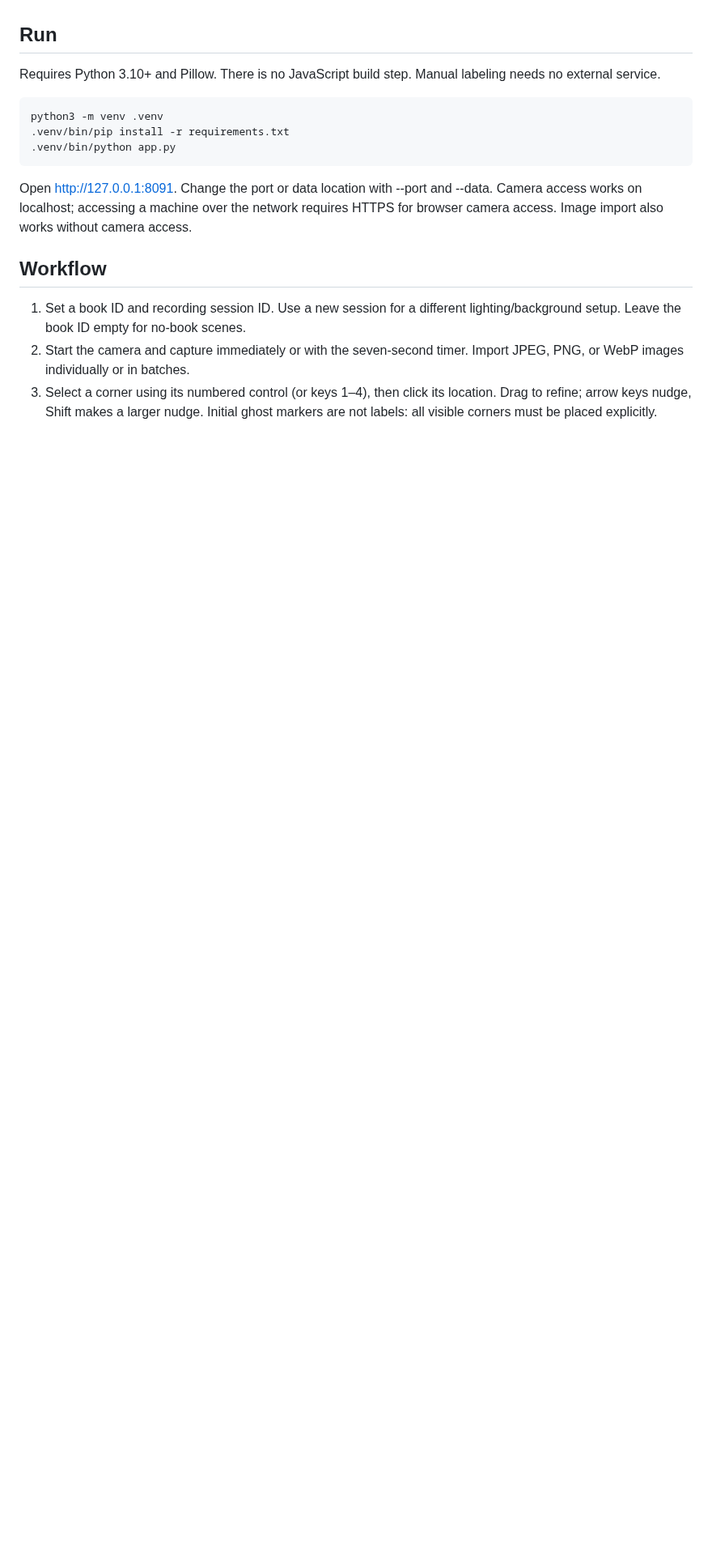
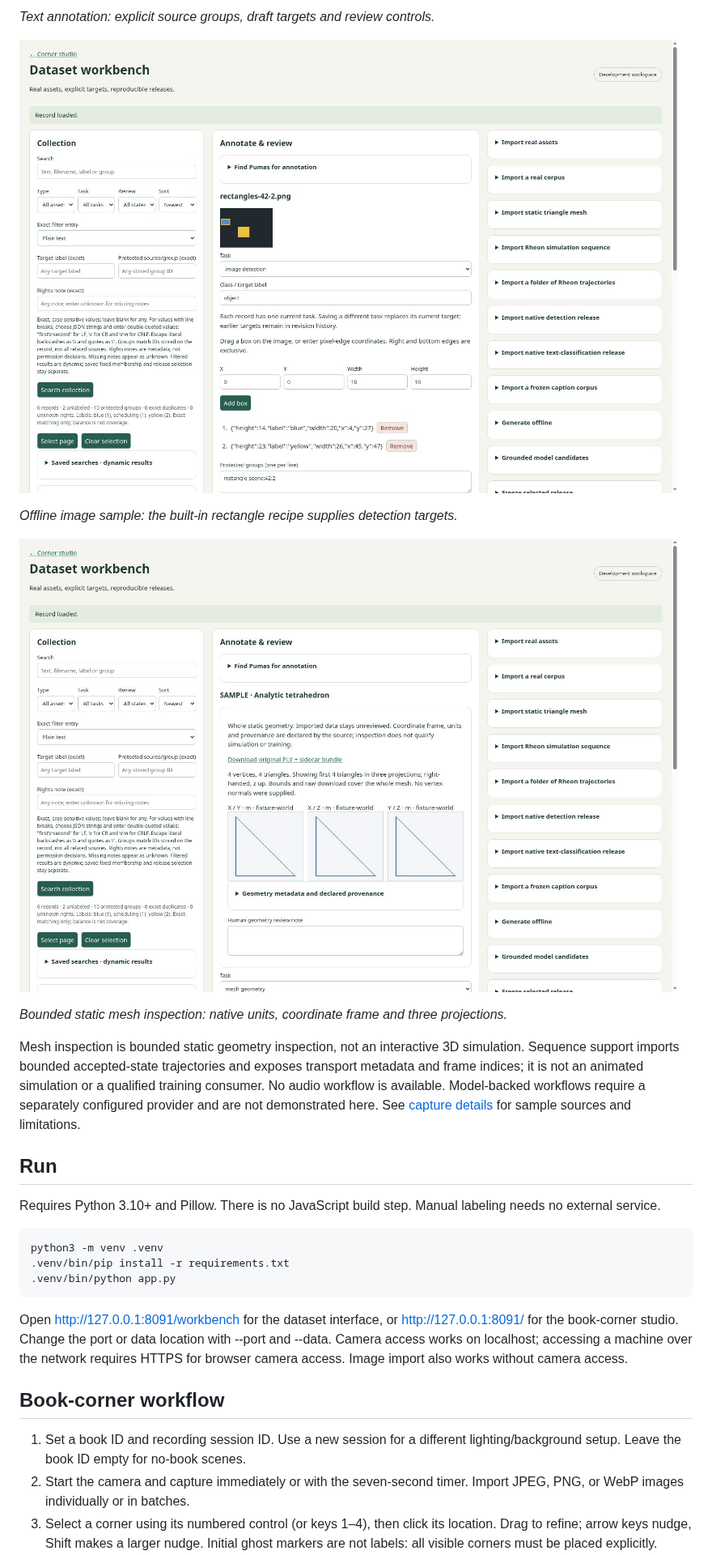
Before and after one commit to MrScripty/Tuldok, a Markdown page: README.md, the part around one of its changes. Shown at 81% size. Drawn GitHub-style; pictures changed too: docs/images/dataset-workbench-image.jpg (added), docs/images/dataset-workbench-mesh.jpg (added); blank space fills up the shorter version.

Commit message:
docs: show actual dataset workbench screenshots

```diff
--- a/README.md
+++ b/README.md
@@ -4,3 +18,19 @@ A local dataset studio for book-corner detection. Capture or import original ima
+*Text annotation: explicit source groups, draft targets and review controls.*
+
+![Image detection editor showing a built-in synthetic rectangle sample with bounding boxes and target coordinates](docs/images/dataset-workbench-image.jpg)
+
+*Offline image sample: the built-in rectangle recipe supplies detection targets.*
+
+![Static mesh inspector showing an authored tetrahedron in three orthographic wireframe projections](docs/images/dataset-workbench-mesh.jpg)
+
+*Bounded static mesh inspection: native units, coordinate frame and three projections.*
+
+Mesh inspection is bounded static geometry inspection, not an interactive 3D
+simulation. Sequence support imports bounded accepted-state trajectories and
+exposes transport metadata and frame indices; it is not an animated simulation
+or a qualified training consumer. No audio workflow is available. Model-backed
+workflows require a separately configured provider and are not demonstrated here.
+See [capture details](docs/images/README.md) for sample sources and limitations.
 
 ## Run
 
@@ -10,9 +40,13 @@ Requires Python 3.10+ and Pillow. There is no JavaScript build step. Manual labe
     .venv/bin/pip install -r requirements.txt
     .venv/bin/python app.py
 
-Open http://127.0.0.1:8091. Change the port or data location with --port and --data. Camera access works on localhost; accessing a machine over the network requires HTTPS for browser camera access. Image import also works without camera access.
+Open http://127.0.0.1:8091/workbench for the dataset interface, or
+http://127.0.0.1:8091/ for the book-corner studio. Change the port or data location
+with --port and --data. Camera access works on localhost; accessing a machine
+over the network requires HTTPS for browser camera access. Image import also
+works without camera access.
 
-## Workflow
+## Book-corner workflow
 
 1. Set a book ID and recording session ID. Use a new session for a different lighting/background setup. Leave the book ID empty for no-book scenes.
 2. Start the camera and capture immediately or with the seven-second timer. Import JPEG, PNG, or WebP images individually or in batches.
```
Also changed, not shown: other parts of README.md (+15 -1 lines), docs/images/README.md (added, +42 -0 lines), docs/images/dataset-workbench-text.jpg (added).
